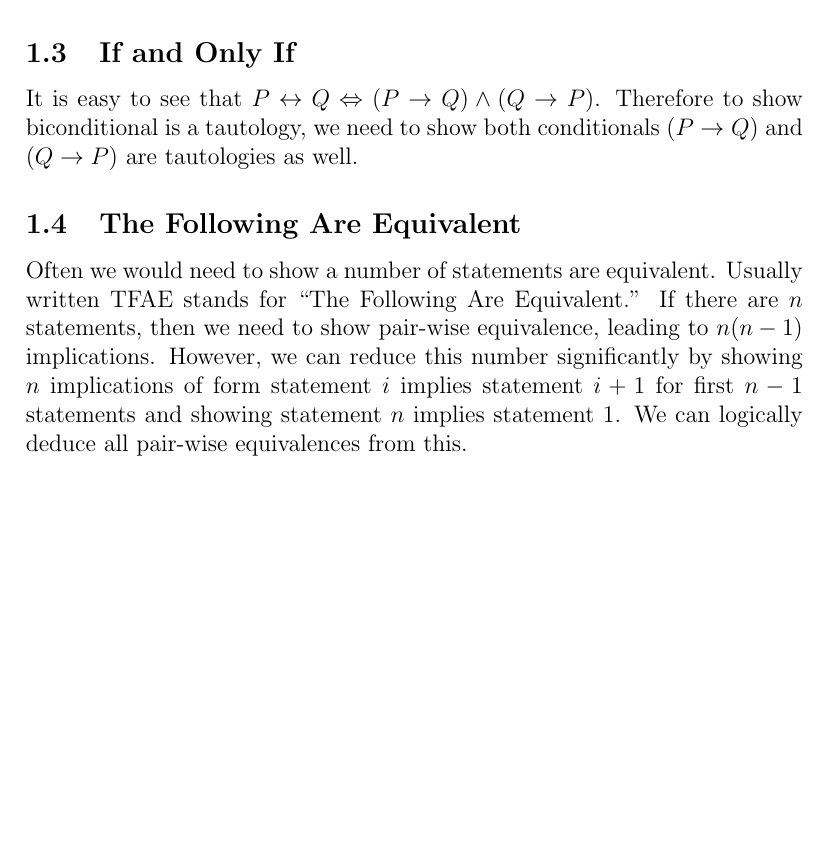
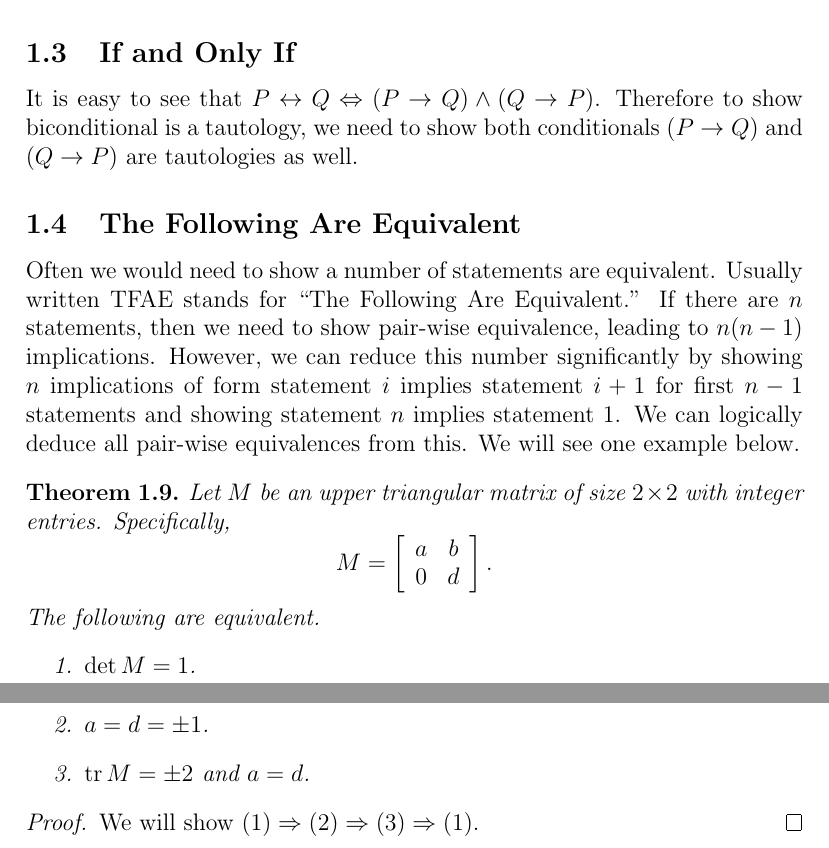
Before and after one commit to TeachingReps/Proofs-Measures, a LaTeX document (lecture-2.tex): part of page 4 of 4 before the commit and two parts of pages 4 and 5 of 5 after it, the two joined at a grey line, cut so that both start at the same text, the shorter picture padded with empty space. Compiled offline with LaTeX, dvips and Ghostscript.

Commit message:
Edited lecture 2

```diff
--- a/lecture-2.tex
+++ b/lecture-2.tex
@@ -93,6 +93,18 @@ There are times when premise $P$ and conclusion $Q$ of a conditional $P \rightar
 \subsection{If and Only If}
 It is easy to see that $P \leftrightarrow Q \Leftrightarrow (P \rightarrow Q)\wedge(Q \rightarrow P)$. Therefore to show biconditional is a tautology, we need to show both conditionals $(P \rightarrow Q)$ and $(Q \rightarrow P)$ are tautologies as well.
 \subsection{The Following Are Equivalent}
-Often we would need to show a number of statements are equivalent. Usually written TFAE stands for ``The Following Are Equivalent.'' If there are $n$ statements, then we need to show pair-wise equivalence, leading to $n(n-1)$ implications. However, we can reduce this number significantly by showing $n$ implications of form statement $i$ implies statement $i+1$ for first $n-1$ statements and showing statement $n$ implies statement $1$. We can logically deduce all pair-wise equivalences from this.
-
+Often we would need to show a number of statements are equivalent. Usually written TFAE stands for ``The Following Are Equivalent.'' If there are $n$ statements, then we need to show pair-wise equivalence, leading to $n(n-1)$ implications. However, we can reduce this number significantly by showing $n$ implications of form statement $i$ implies statement $i+1$ for first $n-1$ statements and showing statement $n$ implies statement $1$. We can logically deduce all pair-wise equivalences from this. We will see one example below.
+\begin{thm} Let $M$ be an upper triangular matrix of size $2 \times 2$ with integer entries. Specifically,
+\begin{equation*}
+M = \left[\begin{array}{cc}a & b\\0&d\end{array}\right].
+\end{equation*}
+The following are equivalent.
+\begin{enumerate}
+\item $\det M = 1$.
+\item $a = d = \pm 1$.
+\item $\operatorname{tr} M = \pm 2$ and $a=d$.
+\end{enumerate}
+\end{thm}
+\begin{proof} We will show $(1) \Rightarrow (2) \Rightarrow (3) \Rightarrow (1)$.
+\end{proof}
 \end{document}
```
